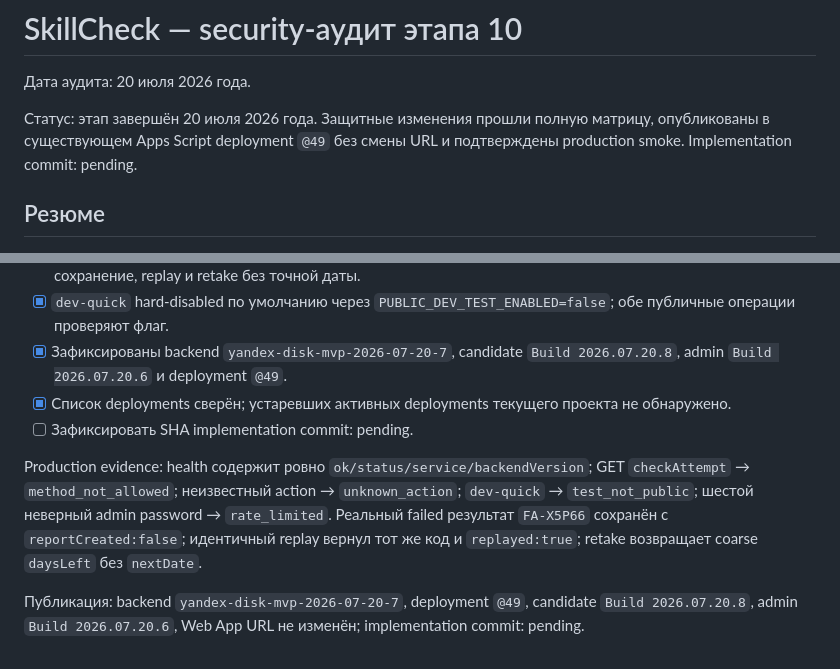
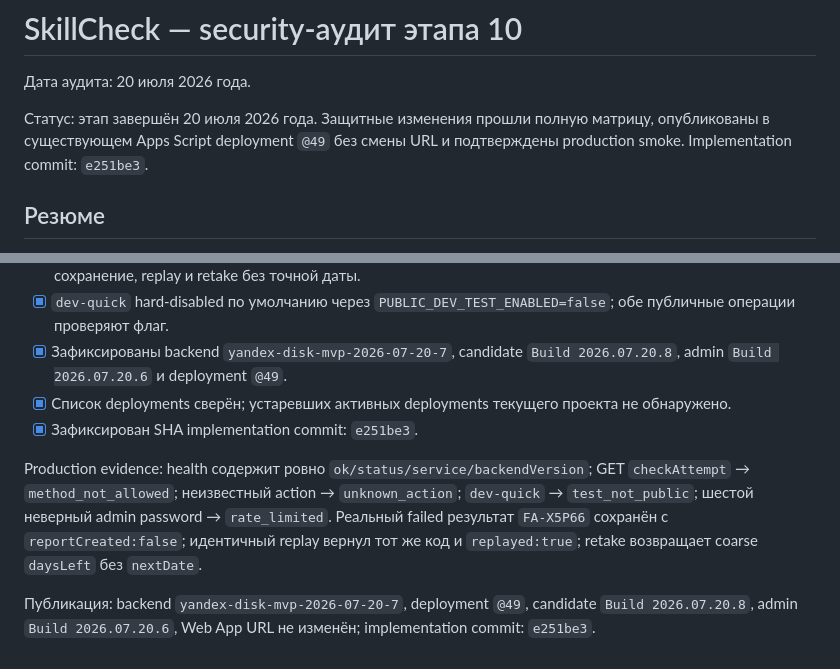
Before and after one commit to CapssMan/test-site, a Markdown page: docs/SECURITY_AUDIT.md, 2 parts joined by grey strips. GitHub-like rendering.

Commit message:
Record Stage 10 production release

```diff
--- a/docs/SECURITY_AUDIT.md
+++ b/docs/SECURITY_AUDIT.md
@@ -2,7 +2,7 @@
 
 Дата аудита: 20 июля 2026 года.
 
-Статус: этап завершён 20 июля 2026 года. Защитные изменения прошли полную матрицу, опубликованы в существующем Apps Script deployment `@49` без смены URL и подтверждены production smoke. Implementation commit: pending.
+Статус: этап завершён 20 июля 2026 года. Защитные изменения прошли полную матрицу, опубликованы в существующем Apps Script deployment `@49` без смены URL и подтверждены production smoke. Implementation commit: `e251be3`.
 
 ## Резюме
 
@@ -143,8 +143,8 @@
 - [x] `dev-quick` hard-disabled по умолчанию через `PUBLIC_DEV_TEST_ENABLED=false`; обе публичные операции проверяют флаг.
 - [x] Зафиксированы backend `yandex-disk-mvp-2026-07-20-7`, candidate `Build 2026.07.20.8`, admin `Build 2026.07.20.6` и deployment `@49`.
 - [x] Список deployments сверён; устаревших активных deployments текущего проекта не обнаружено.
-- [ ] Зафиксировать SHA implementation commit: pending.
+- [x] Зафиксирован SHA implementation commit: `e251be3`.
 
 Production evidence: health содержит ровно `ok/status/service/backendVersion`; GET `checkAttempt` → `method_not_allowed`; неизвестный action → `unknown_action`; `dev-quick` → `test_not_public`; шестой неверный admin password → `rate_limited`. Реальный failed результат `FA-X5P66` сохранён с `reportCreated:false`; идентичный replay вернул тот же код и `replayed:true`; retake возвращает coarse `daysLeft` без `nextDate`.
 
-Публикация: backend `yandex-disk-mvp-2026-07-20-7`, deployment `@49`, candidate `Build 2026.07.20.8`, admin `Build 2026.07.20.6`, Web App URL не изменён; implementation commit: pending.
+Публикация: backend `yandex-disk-mvp-2026-07-20-7`, deployment `@49`, candidate `Build 2026.07.20.8`, admin `Build 2026.07.20.6`, Web App URL не изменён; implementation commit: `e251be3`.
```
Also changed, not shown: PROJECT_STATUS.md (+2 -2 lines), ROADMAP.md (+1 -1 lines).
